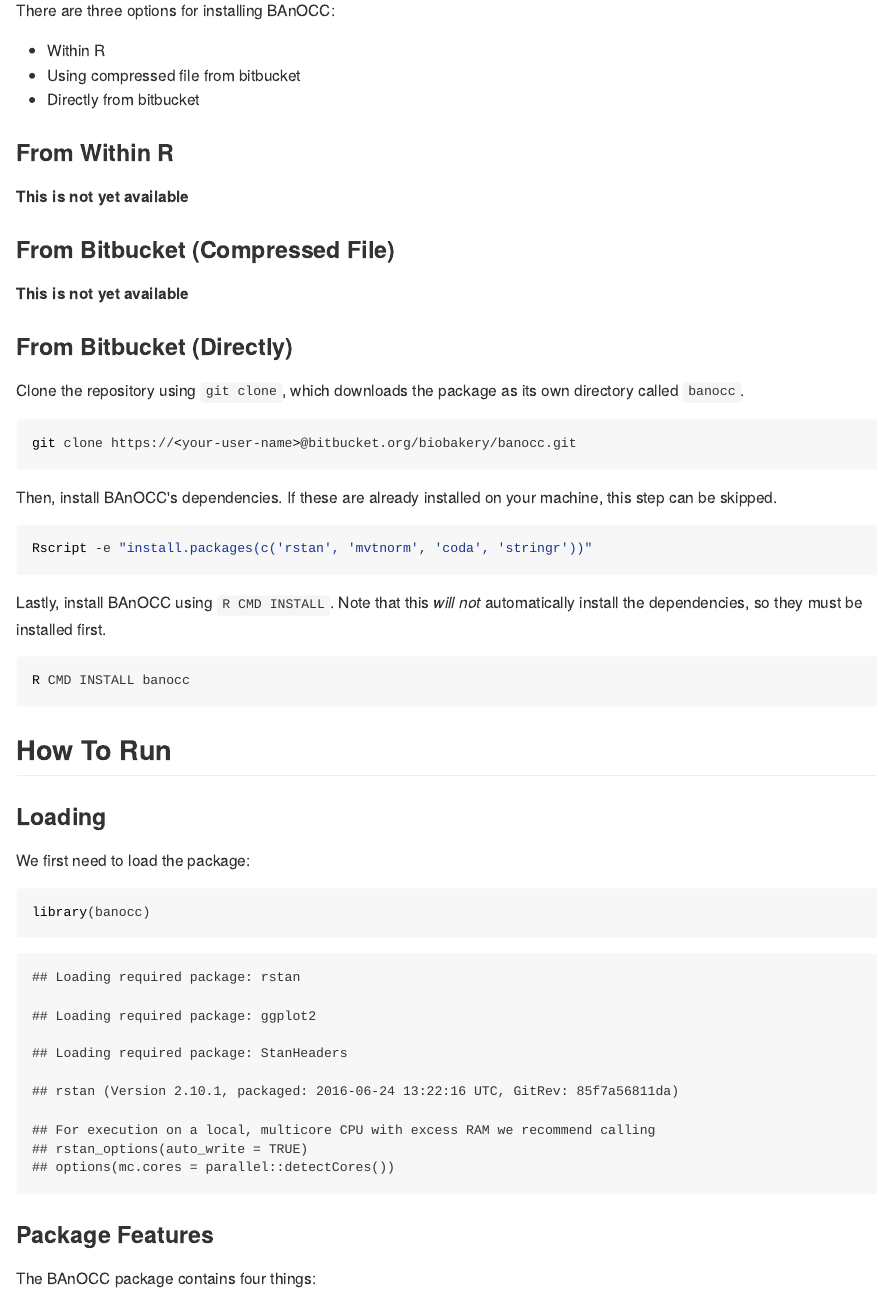
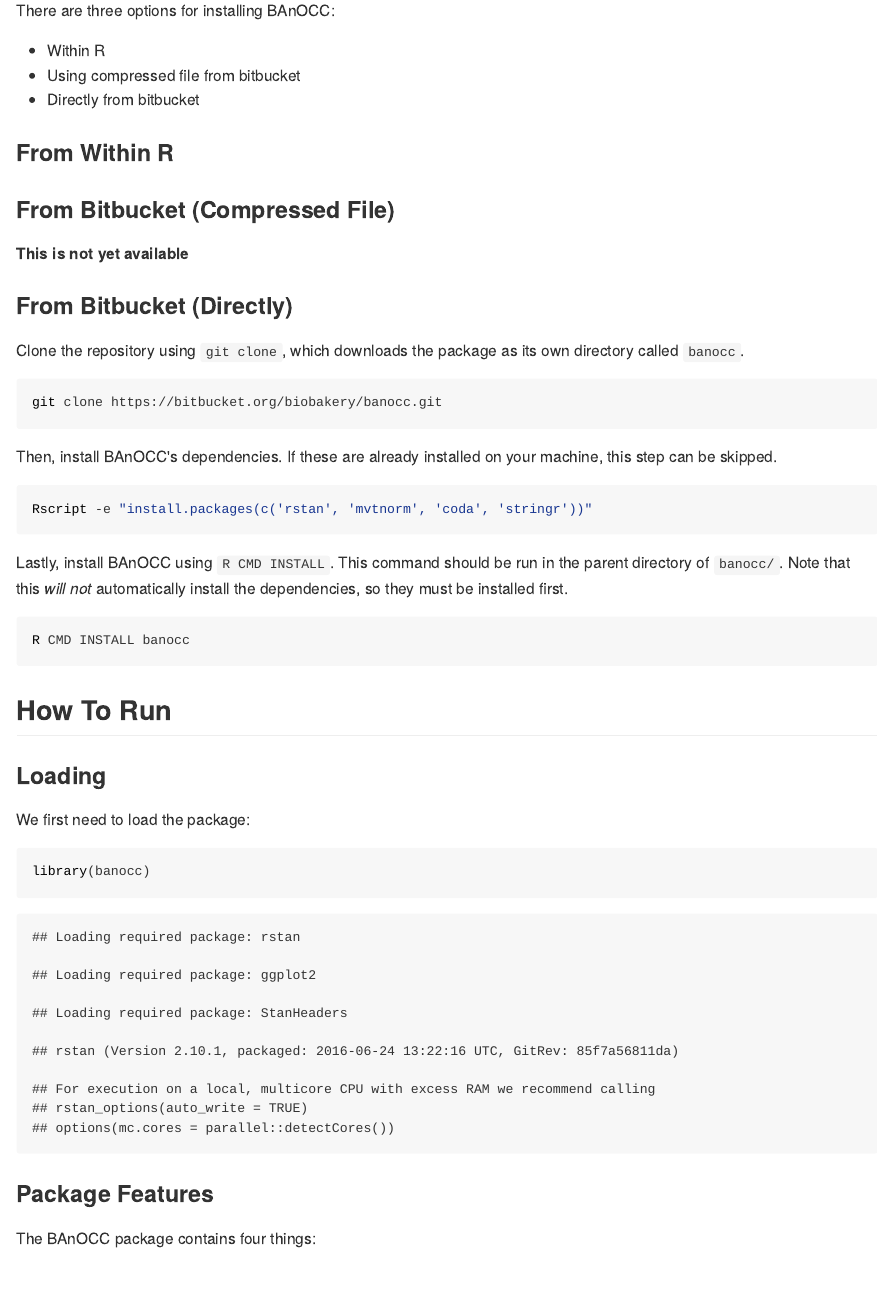
Before and after one commit to biobakery/banocc, an R Markdown document (vignettes/banocc-vignette.Rmd): the page in a window 1100 px wide, from 1440 px down. The pictures show the output file vignettes/banocc-vignette.html that the author committed with the source, opened offline.

Commit message:
Updated documentation for install

````diff
--- a/vignettes/banocc-vignette.Rmd
+++ b/vignettes/banocc-vignette.Rmd
@@ -42,9 +42,9 @@
 * Directly from bitbucket
 
 ### From Within R
-**This is not yet available**
 ```{r, eval=FALSE, echo=FALSE}
-source("<bioconductor URL>")
+## try http:// if https:// URLs are not supported
+source("https://bioconductor.org/biocLite.R")
 biocLite("BAnOCC")
 ```
 
@@ -57,7 +57,7 @@
 its own directory called `banocc`.
 
 ```bash
-git clone https://<your-user-name>@bitbucket.org/biobakery/banocc.git
+git clone https://bitbucket.org/biobakery/banocc.git
 ```
 
 Then, install BAnOCC's dependencies. If these are already installed on
@@ -67,8 +67,9 @@
 Rscript -e "install.packages(c('rstan', 'mvtnorm', 'coda', 'stringr'))"
 ```
 
-Lastly, install BAnOCC using `R CMD INSTALL`. Note that this _will
-not_ automatically install the dependencies, so they must be installed
+Lastly, install BAnOCC using `R CMD INSTALL`. This command should be
+run in the parent directory of `banocc/`. Note that this _will not_
+automatically install the dependencies, so they must be installed
 first.
 
 ```bash
````
Also changed, not shown: vignettes/banocc-vignette.html, vignettes/banocc-vignette.md, vignettes/landing-page.html.
